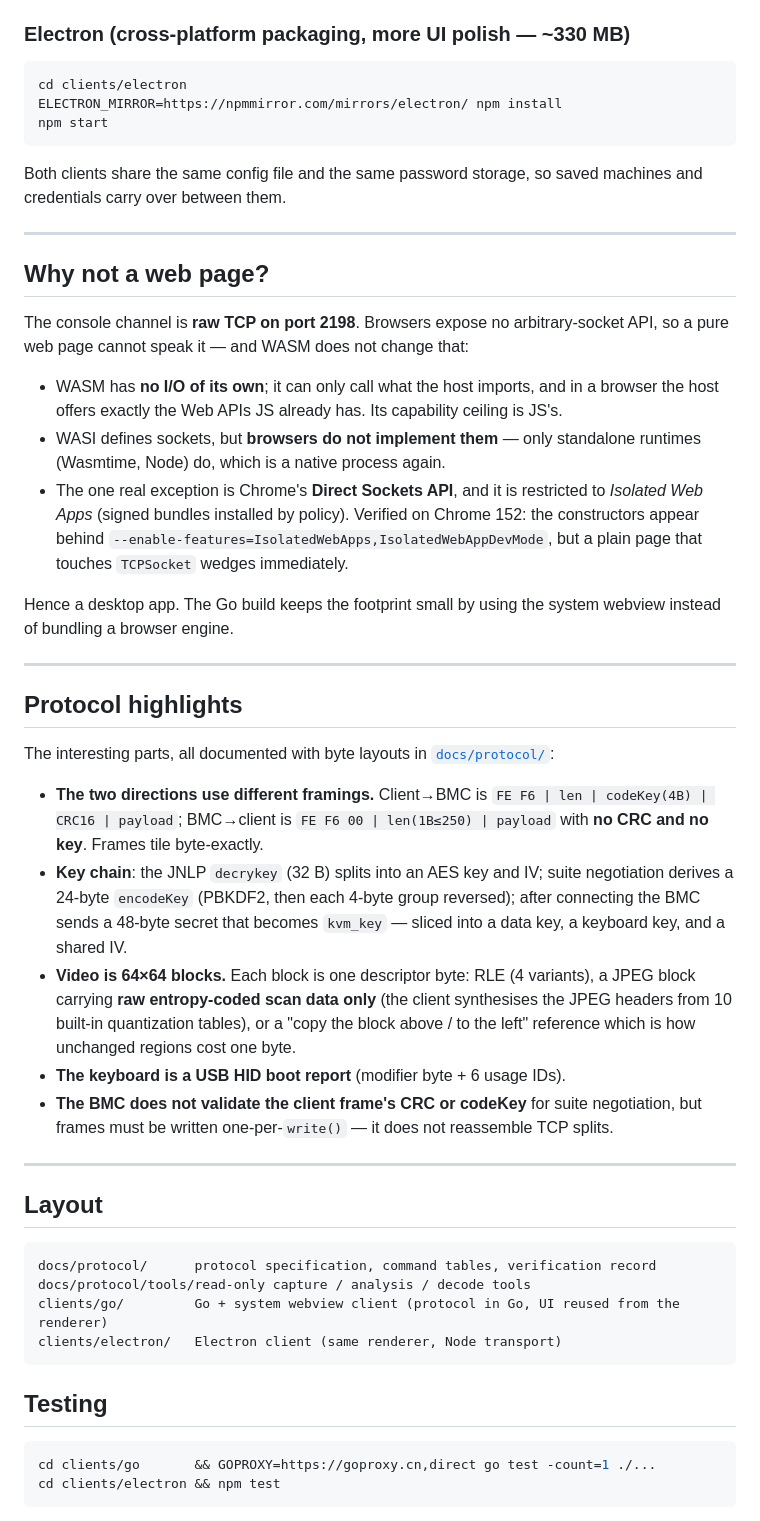
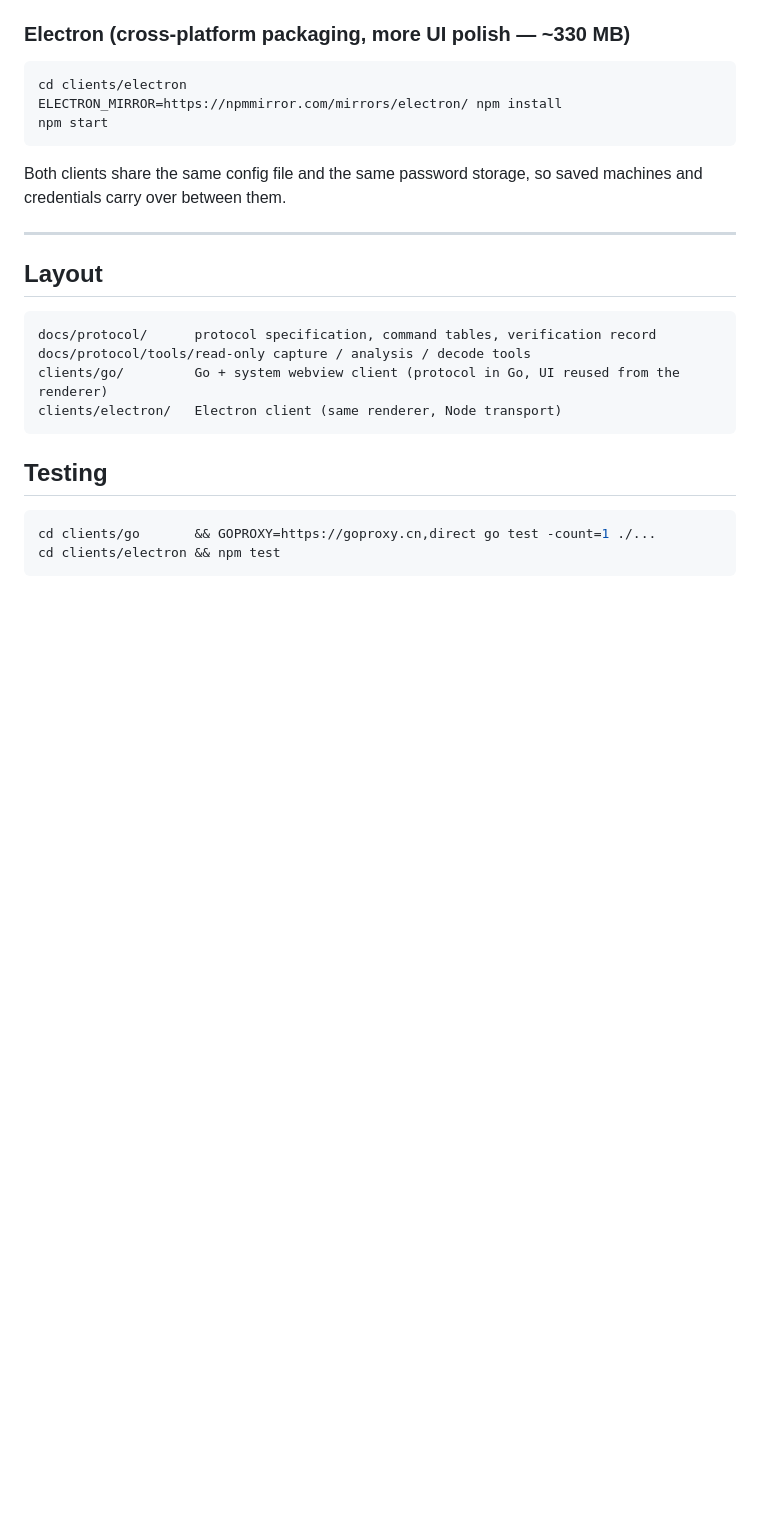
Before and after one commit to skyfsj/legacy-ibmc-client, a Markdown page: README.md, the part around one of its changes. GitHub-like rendering; blank space fills up the shorter version.

```diff
--- a/README.md
+++ b/README.md
@@ -88,46 +55,6 @@ npm start
 
 Both clients share the same config file and the same password storage, so saved machines
 and credentials carry over between them.
-
----
-
-## Why not a web page?
-
-The console channel is **raw TCP on port 2198**. Browsers expose no arbitrary-socket API,
-so a pure web page cannot speak it — and WASM does not change that:
-
-- WASM has **no I/O of its own**; it can only call what the host imports, and in a browser
-  the host offers exactly the Web APIs JS already has. Its capability ceiling is JS's.
-- WASI defines sockets, but **browsers do not implement them** — only standalone runtimes
-  (Wasmtime, Node) do, which is a native process again.
-- The one real exception is Chrome's **Direct Sockets API**, and it is restricted to
-  *Isolated Web Apps* (signed bundles installed by policy). Verified on Chrome 152: the
-  constructors appear behind `--enable-features=IsolatedWebApps,IsolatedWebAppDevMode`,
-  but a plain page that touches `TCPSocket` wedges immediately.
-
-Hence a desktop app. The Go build keeps the footprint small by using the system webview
-instead of bundling a browser engine.
-
----
-
-## Protocol highlights
-
-The interesting parts, all documented with byte layouts in [`docs/protocol/`](docs/protocol/):
-
-- **The two directions use different framings.** Client→BMC is
-  `FE F6 | len | codeKey(4B) | CRC16 | payload`; BMC→client is `FE F6 00 | len(1B≤250) | payload`
-  with **no CRC and no key**. Frames tile byte-exactly.
-- **Key chain**: the JNLP `decrykey` (32 B) splits into an AES key and IV; suite negotiation
-  derives a 24-byte `encodeKey` (PBKDF2, then each 4-byte group reversed); after connecting the
-  BMC sends a 48-byte secret that becomes `kvm_key` — sliced into a data key, a keyboard key,
-  and a shared IV.
-- **Video is 64×64 blocks.** Each block is one descriptor byte: RLE (4 variants), a JPEG block
-  carrying **raw entropy-coded scan data only** (the client synthesises the JPEG headers from
-  10 built-in quantization tables), or a "copy the block above / to the left" reference which
-  is how unchanged regions cost one byte.
-- **The keyboard is a USB HID boot report** (modifier byte + 6 usage IDs).
-- **The BMC does not validate the client frame's CRC or codeKey** for suite negotiation, but
-  frames must be written one-per-`write()` — it does not reassemble TCP splits.
 
 ---
 
```
Also changed, not shown: other parts of README.md (+0 -33 lines).
